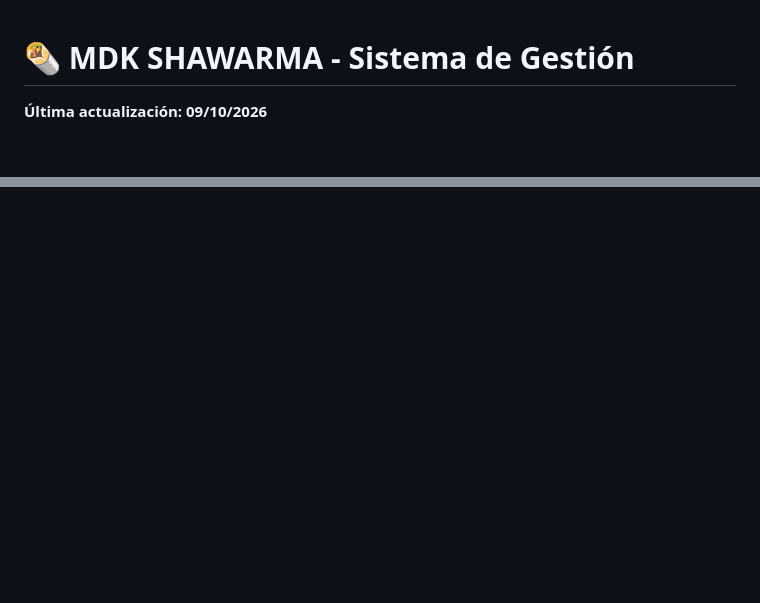
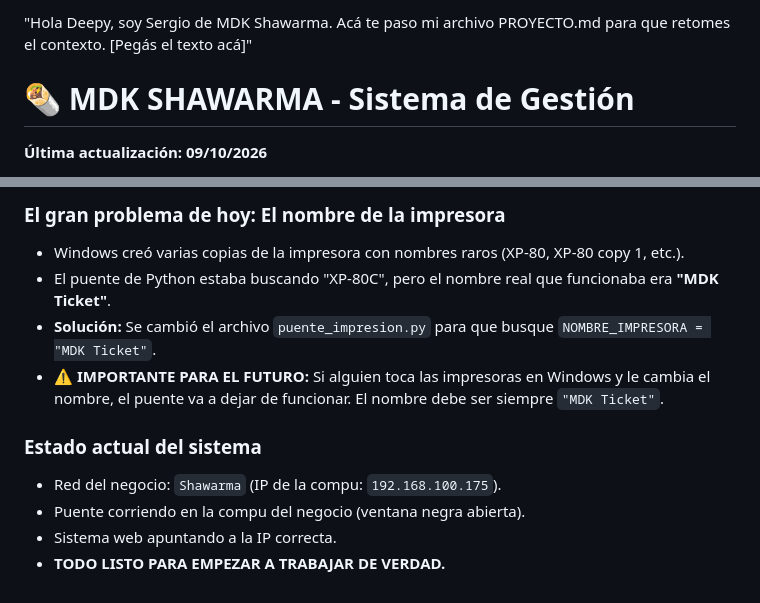
Before and after one commit to MDKShawarma/mdk-sistema, a Markdown page: PROYECTO.md, 2 parts joined by grey strips. Rendered like a GitHub page; blank space fills up the shorter version.

```diff
--- a/PROYECTO.md
+++ b/PROYECTO.md
@@ -1,3 +1,5 @@
+"Hola Deepy, soy Sergio de MDK Shawarma. Acá te paso mi archivo PROYECTO.md para que retomes el contexto. [Pegás el texto acá]"
+
 # 🌯 MDK SHAWARMA - Sistema de Gestión
 **Última actualización: 09/10/2026**
 
@@ -262,0 +316,11 @@ puntos de fidelidad, informes y contabilidad. Funciona 24/7 en DonWeb.
+### El gran problema de hoy: El nombre de la impresora
+- Windows creó varias copias de la impresora con nombres raros (XP-80, XP-80 copy 1, etc.).
+- El puente de Python estaba buscando "XP-80C", pero el nombre real que funcionaba era **"MDK Ticket"**.
+- **Solución:** Se cambió el archivo `puente_impresion.py` para que busque `NOMBRE_IMPRESORA = "MDK Ticket"`.
+- ⚠️ **IMPORTANTE PARA EL FUTURO:** Si alguien toca las impresoras en Windows y le cambia el nombre, el puente va a dejar de funcionar. El nombre debe ser siempre `"MDK Ticket"`.
+
+### Estado actual del sistema
+- Red del negocio: `Shawarma` (IP de la compu: `192.168.100.175`).
+- Puente corriendo en la compu del negocio (ventana negra abierta).
+- Sistema web apuntando a la IP correcta.
+- **TODO LISTO PARA EMPEZAR A TRABAJAR DE VERDAD.**
```
Also changed, not shown: other parts of PROYECTO.md (+51 -0 lines).
